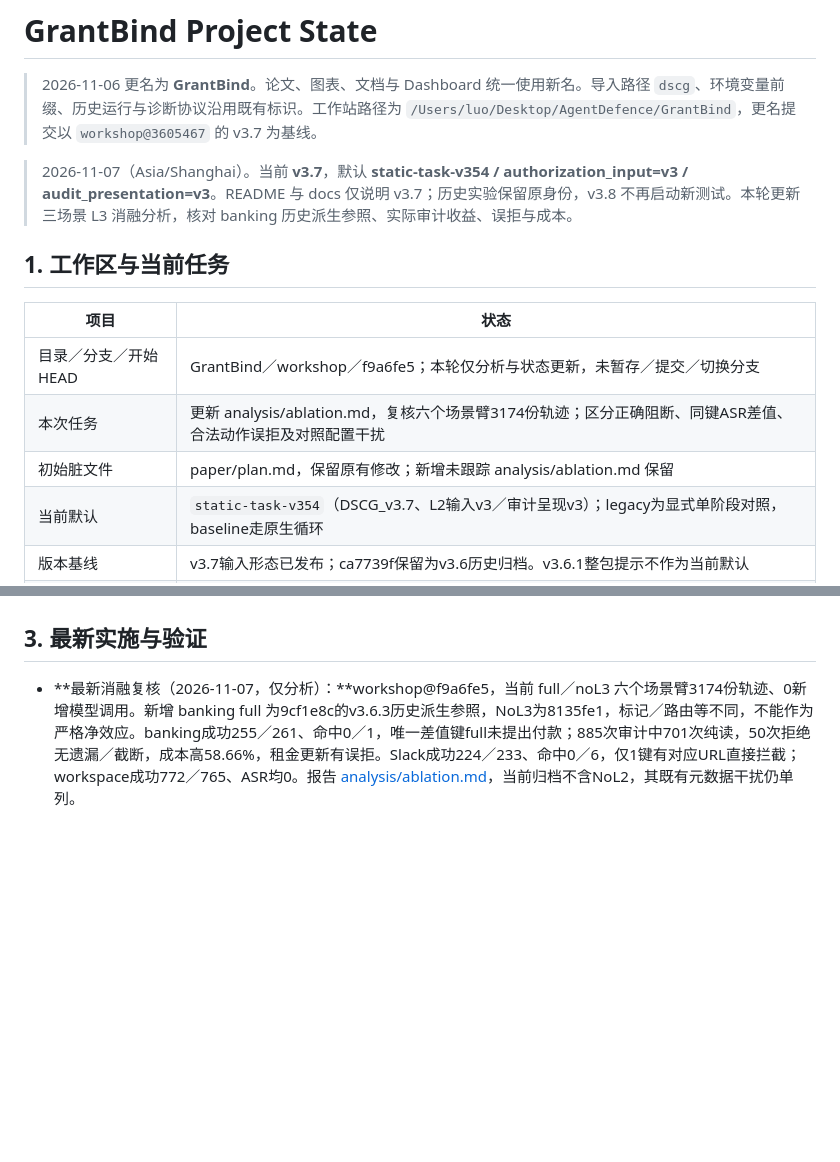
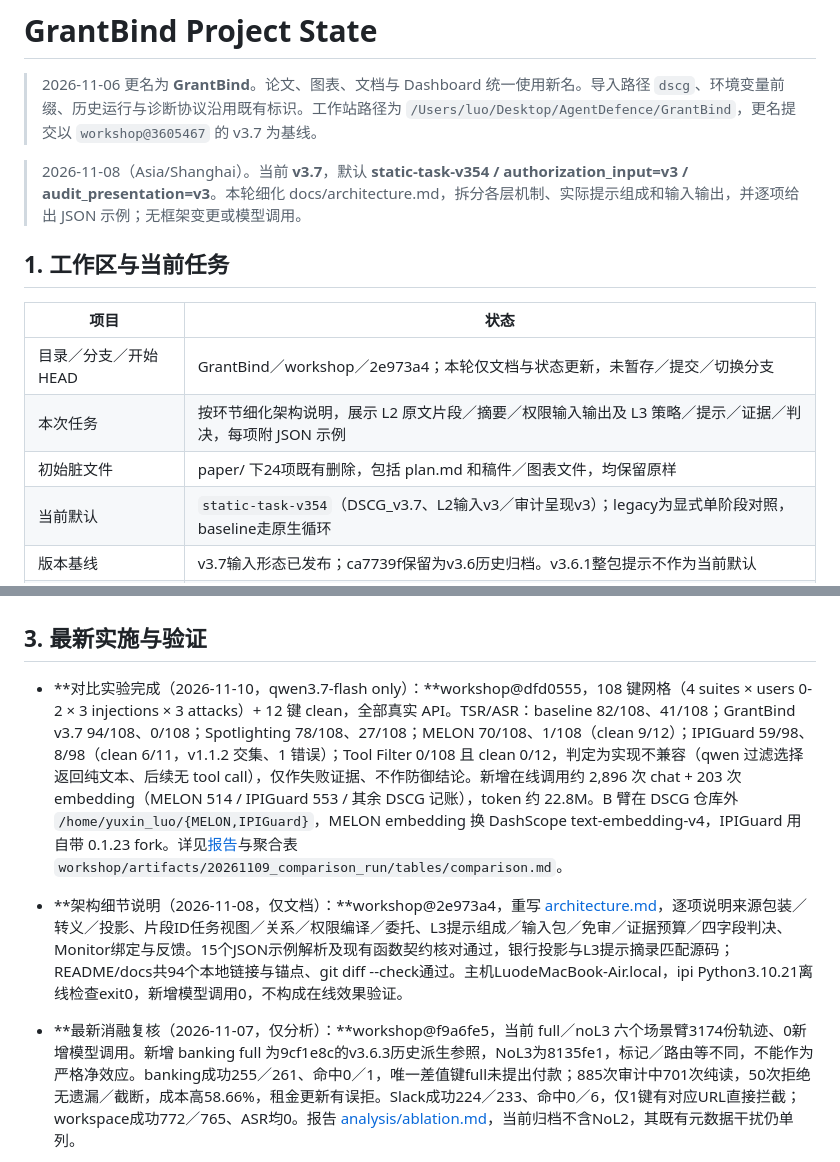
Before and after one commit to Walker-luo/DSCG, a Markdown page: DV_STATE.md, 2 parts joined by grey strips. Rendered like a GitHub page; blank space fills up the shorter version.

Commit message:
docs(state): 记录 2026-11-10 对比实验完成与 Tool Filter 无效判定

```diff
--- a/DV_STATE.md
+++ b/DV_STATE.md
@@ -2,15 +2,15 @@
 
 > 2026-11-06 更名为 **GrantBind**。论文、图表、文档与 Dashboard 统一使用新名。导入路径 `dscg`、环境变量前缀、历史运行与诊断协议沿用既有标识。工作站路径为 `/Users/luo/Desktop/AgentDefence/GrantBind`，更名提交以 `workshop@3605467` 的 v3.7 为基线。
 
-> 2026-11-07（Asia/Shanghai）。当前 **v3.7**，默认 **static-task-v354 / authorization_input=v3 / audit_presentation=v3**。README 与 docs 仅说明 v3.7；历史实验保留原身份，v3.8 不再启动新测试。本轮更新三场景 L3 消融分析，核对 banking 历史派生参照、实际审计收益、误拒与成本。
+> 2026-11-08（Asia/Shanghai）。当前 **v3.7**，默认 **static-task-v354 / authorization_input=v3 / audit_presentation=v3**。本轮细化 docs/architecture.md，拆分各层机制、实际提示组成和输入输出，并逐项给出 JSON 示例；无框架变更或模型调用。
 
 ## 1. 工作区与当前任务
 
 | 项目 | 状态 |
 | --- | --- |
-| 目录／分支／开始HEAD | GrantBind／workshop／f9a6fe5；本轮仅分析与状态更新，未暂存／提交／切换分支 |
-| 本次任务 | 更新 analysis/ablation.md，复核六个场景臂3174份轨迹；区分正确阻断、同键ASR差值、合法动作误拒及对照配置干扰 |
-| 初始脏文件 | paper/plan.md，保留原有修改；新增未跟踪 analysis/ablation.md 保留 |
+| 目录／分支／开始HEAD | GrantBind／workshop／2e973a4；本轮仅文档与状态更新，未暂存／提交／切换分支 |
+| 本次任务 | 按环节细化架构说明，展示 L2 原文片段／摘要／权限输入输出及 L3 策略／提示／证据／判决，每项附 JSON 示例 |
+| 初始脏文件 | paper/ 下24项既有删除，包括 plan.md 和稿件／图表文件，均保留原样 |
 | 当前默认 | `static-task-v354`（DSCG_v3.7、L2输入v3／审计呈现v3）；legacy为显式单阶段对照，baseline走原生循环 |
 | 版本基线 | v3.7输入形态已发布；ca7739f保留为v3.6历史归档。v3.6.1整包提示不作为当前默认 |
 | 在线授权 | 默认仅真实 qwen3.7-flash；其他模型按当轮明确授权及 AGENTS 约定执行。本次仅文档，无模型调用 |
@@ -36,6 +36,10 @@
 - **未新增：**host意图进度FSM、完成闸门、恢复、动态扩权、参数修补、对象／数据／参数硬授权或最终文本审计。
 
 ## 3. 最新实施与验证
+
+- **对比实验完成（2026-11-10，qwen3.7-flash only）：**workshop@dfd0555，108 键网格（4 suites × users 0-2 × 3 injections × 3 attacks）+ 12 键 clean，全部真实 API。TSR/ASR：baseline 82/108、41/108；GrantBind v3.7 94/108、0/108；Spotlighting 78/108、27/108；MELON 70/108、1/108（clean 9/12）；IPIGuard 59/98、8/98（clean 6/11，v1.1.2 交集、1 错误）；Tool Filter 0/108 且 clean 0/12，判定为实现不兼容（qwen 过滤选择返回纯文本、后续无 tool call），仅作失败证据、不作防御结论。新增在线调用约 2,896 次 chat + 203 次 embedding（MELON 514 / IPIGuard 553 / 其余 DSCG 记账），token 约 22.8M。B 臂在 DSCG 仓库外 `/home/yuxin_luo/{MELON,IPIGuard}`，MELON embedding 换 DashScope text-embedding-v4，IPIGuard 用自带 0.1.23 fork。详见[报告](workshop/completed/20261110_comparison_arms.md)与聚合表 `workshop/artifacts/20261109_comparison_run/tables/comparison.md`。
+
+- **架构细节说明（2026-11-08，仅文档）：**workshop@2e973a4，重写 [architecture.md](docs/architecture.md)，逐项说明来源包装／转义／投影、片段ID任务视图／关系／权限编译／委托、L3提示组成／输入包／免审／证据预算／四字段判决、Monitor绑定与反馈。15个JSON示例解析及现有函数契约核对通过，银行投影与L3提示摘录匹配源码；README/docs共94个本地链接与锚点、git diff --check通过。主机LuodeMacBook-Air.local，ipi Python3.10.21离线检查exit0，新增模型调用0，不构成在线效果验证。
 
 - **最新消融复核（2026-11-07，仅分析）：**workshop@f9a6fe5，当前 full／noL3 六个场景臂3174份轨迹、0新增模型调用。新增 banking full 为9cf1e8c的v3.6.3历史派生参照，NoL3为8135fe1，标记／路由等不同，不能作为严格净效应。banking成功255／261、命中0／1，唯一差值键full未提出付款；885次审计中701次纯读，50次拒绝无遗漏／截断，成本高58.66%，租金更新有误拒。Slack成功224／233、命中0／6，仅1键有对应URL直接拦截；workspace成功772／765、ASR均0。报告 [analysis/ablation.md](analysis/ablation.md)，当前归档不含NoL2，其既有元数据干扰仍单列。
 
```
